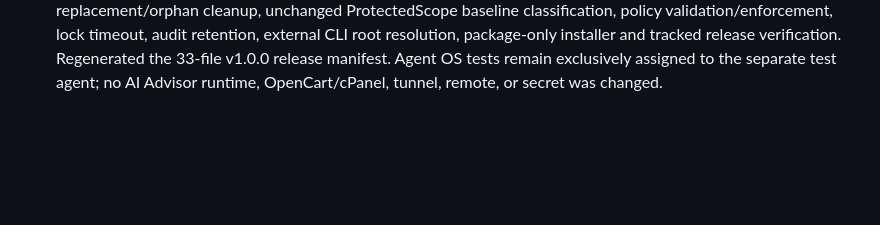
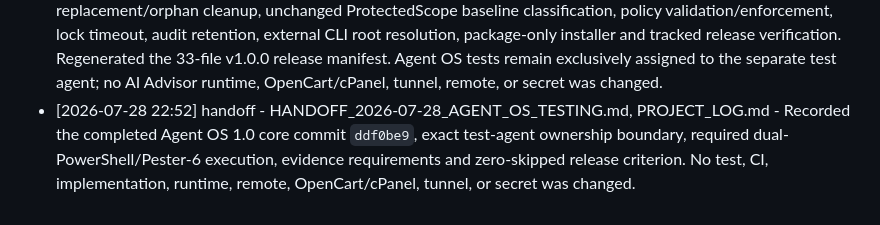
Before and after one commit to roman4ik1985/ai-advisor, a Markdown page: PROJECT_LOG.md, the part around the change. GitHub-like rendering; blank space fills up the shorter version.

Commit message:
Add Agent OS 1.0 test handoff

```diff
--- a/PROJECT_LOG.md
+++ b/PROJECT_LOG.md
@@ -109,3 +109,4 @@
 - [2026-07-28 22:27] handoff - docs\agent-os-1.0-test-plan.md, PROJECT_LOG.md - Created the canonical independent Agent OS 1.0 test plan for a separate test agent. It defines ownership boundaries, PowerShell 5.1/7 and Pester 6 matrix, lifecycle/parking/scope/security/policy/recovery/gate/release/upgrade/E2E cases, CI requirements, evidence format and zero-SKIPPED release criteria. Implementation modules, test code, runtime, remote and secrets were not changed.
 - [2026-07-28 22:33] query - docs\agent-os-1.0-test-plan.md, .agent-os, PROJECT_LOG.md - Confirmed the scoped implementation task `TASK-2026-07-28-223105` owns only Agent OS core, while tests and CI are protected for a separate agent. Test authoring and baseline/reproduction runs can start immediately in a separate worktree; the final green acceptance run is due after the core implementation commit and clean package handoff. No implementation, runtime, remote, OpenCart/cPanel, tunnel, or secret was changed.
 - [2026-07-28 22:48] implementation - modules\AgentOS\**, scripts\agent-os.ps1, scripts\install-agent-os.ps1, .agent-os\config\**, .agent-os\templates\task-manifest.json, .gitignore, RELEASE-MANIFEST.json, PROJECT_LOG.md - Advanced Agent OS core to 1.0.0 without changing tests or CI: fixed `park add`, immutable parking, force task replacement/orphan cleanup, unchanged ProtectedScope baseline classification, policy validation/enforcement, lock timeout, audit retention, external CLI root resolution, package-only installer and tracked release verification. Regenerated the 33-file v1.0.0 release manifest. Agent OS tests remain exclusively assigned to the separate test agent; no AI Advisor runtime, OpenCart/cPanel, tunnel, remote, or secret was changed.
+- [2026-07-28 22:52] handoff - HANDOFF_2026-07-28_AGENT_OS_TESTING.md, PROJECT_LOG.md - Recorded the completed Agent OS 1.0 core commit `ddf0be9`, exact test-agent ownership boundary, required dual-PowerShell/Pester-6 execution, evidence requirements and zero-skipped release criterion. No test, CI, implementation, runtime, remote, OpenCart/cPanel, tunnel, or secret was changed.
```
Also changed, not shown: HANDOFF_2026-07-28_AGENT_OS_TESTING.md (added, +74 -0 lines).
